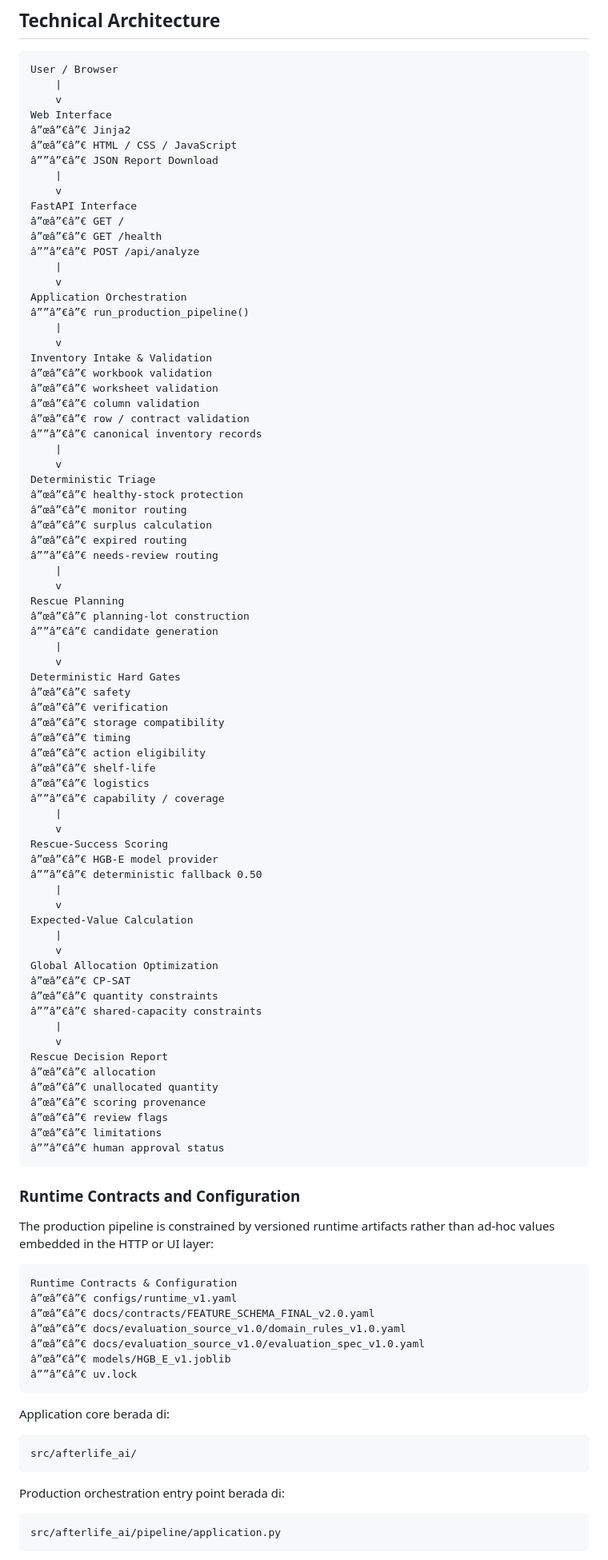
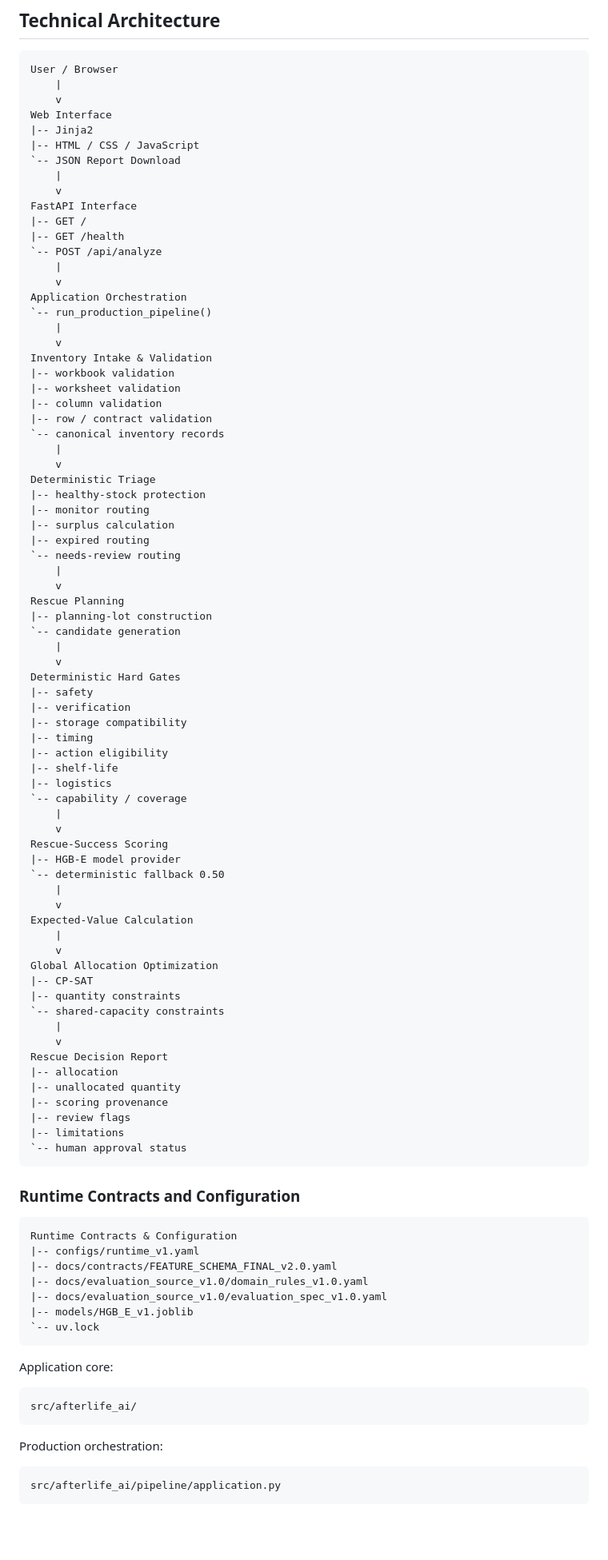
Before and after one commit to panjiaryasoma/Afterlife-AI, a Markdown page: README.md, the part around one of its changes. Shown at 80% size. GitHub-like rendering; blank space fills up the shorter version.

Commit message:
fix: replace broken README architecture characters

````diff
--- a/README.md
+++ b/README.md
@@ -203,97 +203,95 @@ User / Browser
     |
     v
 Web Interface
-â”œâ”€â”€ Jinja2
-â”œâ”€â”€ HTML / CSS / JavaScript
-â””â”€â”€ JSON Report Download
+|-- Jinja2
+|-- HTML / CSS / JavaScript
+`-- JSON Report Download
     |
     v
 FastAPI Interface
-â”œâ”€â”€ GET /
-â”œâ”€â”€ GET /health
-â””â”€â”€ POST /api/analyze
+|-- GET /
+|-- GET /health
+`-- POST /api/analyze
     |
     v
 Application Orchestration
-â””â”€â”€ run_production_pipeline()
+`-- run_production_pipeline()
     |
     v
 Inventory Intake & Validation
-â”œâ”€â”€ workbook validation
-â”œâ”€â”€ worksheet validation
-â”œâ”€â”€ column validation
-â”œâ”€â”€ row / contract validation
-â””â”€â”€ canonical inventory records
+|-- workbook validation
+|-- worksheet validation
+|-- column validation
+|-- row / contract validation
+`-- canonical inventory records
     |
     v
 Deterministic Triage
-â”œâ”€â”€ healthy-stock protection
-â”œâ”€â”€ monitor routing
-â”œâ”€â”€ surplus calculation
-â”œâ”€â”€ expired routing
-â””â”€â”€ needs-review routing
+|-- healthy-stock protection
+|-- monitor routing
+|-- surplus calculation
+|-- expired routing
+`-- needs-review routing
     |
     v
 Rescue Planning
-â”œâ”€â”€ planning-lot construction
-â””â”€â”€ candidate generation
+|-- planning-lot construction
+`-- candidate generation
     |
     v
 Deterministic Hard Gates
-â”œâ”€â”€ safety
-â”œâ”€â”€ verification
-â”œâ”€â”€ storage compatibility
-â”œâ”€â”€ timing
-â”œâ”€â”€ action eligibility
-â”œâ”€â”€ shelf-life
-â”œâ”€â”€ logistics
-â””â”€â”€ capability / coverage
+|-- safety
+|-- verification
+|-- storage compatibility
+|-- timing
+|-- action eligibility
+|-- shelf-life
+|-- logistics
+`-- capability / coverage
     |
     v
 Rescue-Success Scoring
-â”œâ”€â”€ HGB-E model provider
-â””â”€â”€ deterministic fallback 0.50
+|-- HGB-E model provider
+`-- deterministic fallback 0.50
     |
     v
 Expected-Value Calculation
     |
     v
 Global Allocation Optimization
-â”œâ”€â”€ CP-SAT
-â”œâ”€â”€ quantity constraints
-â””â”€â”€ shared-capacity constraints
+|-- CP-SAT
+|-- quantity constraints
+`-- shared-capacity constraints
     |
     v
 Rescue Decision Report
-â”œâ”€â”€ allocation
-â”œâ”€â”€ unallocated quantity
-â”œâ”€â”€ scoring provenance
-â”œâ”€â”€ review flags
-â”œâ”€â”€ limitations
-â””â”€â”€ human approval status
+|-- allocation
+|-- unallocated quantity
+|-- scoring provenance
+|-- review flags
+|-- limitations
+`-- human approval status
 ```
 
 ### Runtime Contracts and Configuration
 
-The production pipeline is constrained by versioned runtime artifacts rather than ad-hoc values embedded in the HTTP or UI layer:
-
 ```text
 Runtime Contracts & Configuration
-â”œâ”€â”€ configs/runtime_v1.yaml
-â”œâ”€â”€ docs/contracts/FEATURE_SCHEMA_FINAL_v2.0.yaml
-â”œâ”€â”€ docs/evaluation_source_v1.0/domain_rules_v1.0.yaml
-â”œâ”€â”€ docs/evaluation_source_v1.0/evaluation_spec_v1.0.yaml
-â”œâ”€â”€ models/HGB_E_v1.joblib
-â””â”€â”€ uv.lock
+|-- configs/runtime_v1.yaml
+|-- docs/contracts/FEATURE_SCHEMA_FINAL_v2.0.yaml
+|-- docs/evaluation_source_v1.0/domain_rules_v1.0.yaml
+|-- docs/evaluation_source_v1.0/evaluation_spec_v1.0.yaml
+|-- models/HGB_E_v1.joblib
+`-- uv.lock
 ```
 
-Application core berada di:
+Application core:
 
 ```text
 src/afterlife_ai/
 ```
 
-Production orchestration entry point berada di:
+Production orchestration:
 
 ```text
 src/afterlife_ai/pipeline/application.py
````
Also changed, not shown: other parts of README.md (+3 -4 lines).
